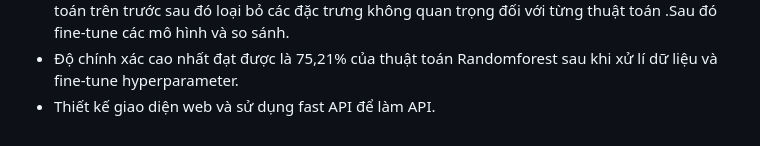
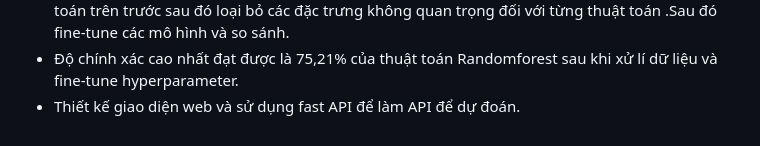
Before and after one commit to vanviet22/Pr_ML, a Markdown page: README.md, the part around the change. GitHub-like rendering.

```diff
--- a/README.md
+++ b/README.md
@@ -27,4 +27,4 @@ III) Đề tài</br>
 - Thuật toán: Random Forest, logistic regression và kỹ thuật ensemble learning Stacking.</br>
 - Chúng tôi khám phá và tiền xử lí dữ liệu dữ liệu đã sạch nên tôi xây dụng 3 mô hình với các thuật toán trên trước sau đó loại bỏ các đặc trưng không quan trọng đối với từng thuật toán .Sau đó fine-tune các mô hình và so sánh.</br>
 - Độ chính xác cao nhất đạt được là 75,21% của thuật toán Randomforest sau khi xử lí dữ liệu và fine-tune hyperparameter.</br>
-- Thiết kế giao diện web và sử dụng fast API để làm API.
+- Thiết kế giao diện web và sử dụng fast API để làm API để dự đoán.
```
